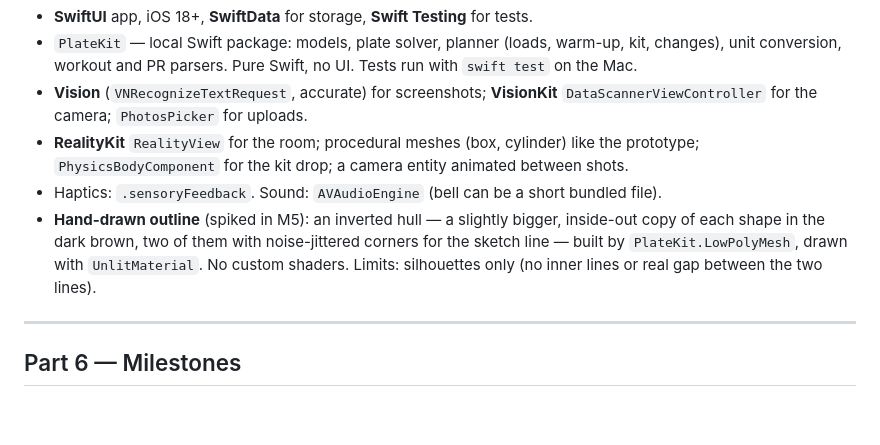
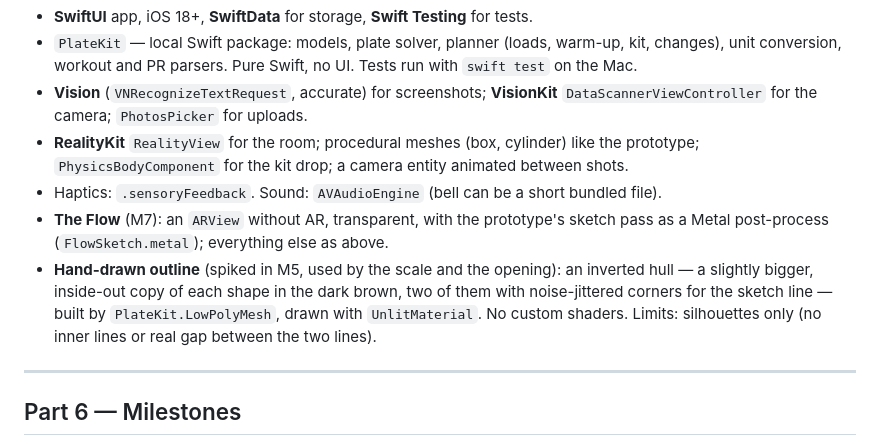
Before and after one commit to willsertorio/pl8-math, a Markdown page: SPEC.md, the part around the change. Drawn GitHub-style; blank space fills up the shorter version.

```diff
--- a/SPEC.md
+++ b/SPEC.md
@@ -214,7 +214,8 @@ Default PR list: Back squat, Front squat, Deadlift, Clean, Snatch, Bench press (
 - **Vision** (`VNRecognizeTextRequest`, accurate) for screenshots; **VisionKit** `DataScannerViewController` for the camera; `PhotosPicker` for uploads.
 - **RealityKit** `RealityView` for the room; procedural meshes (box, cylinder) like the prototype; `PhysicsBodyComponent` for the kit drop; a camera entity animated between shots.
 - Haptics: `.sensoryFeedback`. Sound: `AVAudioEngine` (bell can be a short bundled file).
-- **Hand-drawn outline** (spiked in M5): an inverted hull — a slightly bigger, inside-out copy of each shape in the dark brown, two of them with noise-jittered corners for the sketch line — built by `PlateKit.LowPolyMesh`, drawn with `UnlitMaterial`. No custom shaders. Limits: silhouettes only (no inner lines or real gap between the two lines).
+- **The Flow** (M7): an `ARView` without AR, transparent, with the prototype's sketch pass as a Metal post-process (`FlowSketch.metal`); everything else as above.
+- **Hand-drawn outline** (spiked in M5, used by the scale and the opening): an inverted hull — a slightly bigger, inside-out copy of each shape in the dark brown, two of them with noise-jittered corners for the sketch line — built by `PlateKit.LowPolyMesh`, drawn with `UnlitMaterial`. No custom shaders. Limits: silhouettes only (no inner lines or real gap between the two lines).
 
 ---
 
```
Also changed, not shown: DECISIONS.md (+1 -0 lines).
